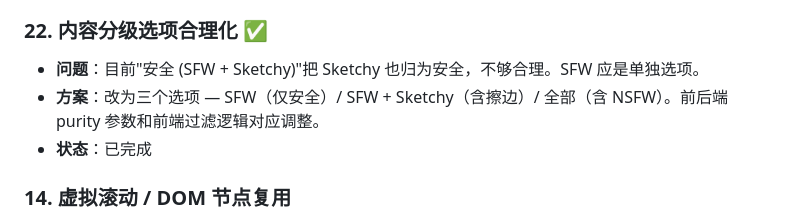
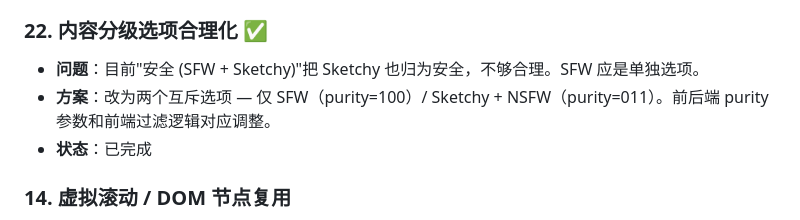
Before and after one commit to wanhuoche/Wallpaper-Collector, a Markdown page: 待实现.md, the part around the change. GitHub-like rendering.

```diff
--- a/待实现.md
+++ b/待实现.md
@@ -108,7 +108,7 @@
 
 ### 22. 内容分级选项合理化 ✅
 - **问题**：目前"安全 (SFW + Sketchy)"把 Sketchy 也归为安全，不够合理。SFW 应是单独选项。
-- **方案**：改为三个选项 — SFW（仅安全）/ SFW + Sketchy（含擦边）/ 全部（含 NSFW）。前后端 purity 参数和前端过滤逻辑对应调整。
+- **方案**：改为两个互斥选项 — 仅 SFW（purity=100）/ Sketchy + NSFW（purity=011）。前后端 purity 参数和前端过滤逻辑对应调整。
 - **状态**：已完成
 
 ### 14. 虚拟滚动 / DOM 节点复用
```
Also changed, not shown: 项目说明.md (+15 -0 lines).
